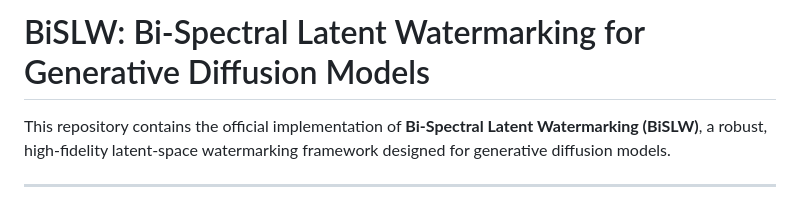
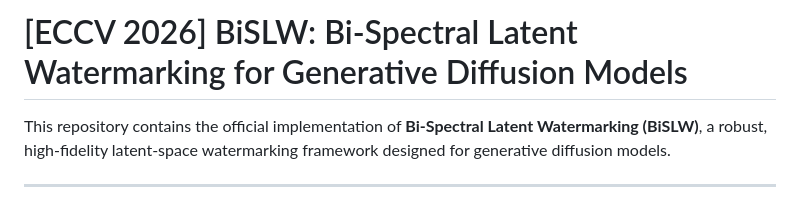
Before and after one commit to OVER-CODER/BiSLW, a Markdown page: README.md, the part around the change. GitHub-like rendering.

Commit message:
Update paper reference in README title

```diff
--- a/README.md
+++ b/README.md
@@ -1,4 +1,4 @@
-# BiSLW: Bi-Spectral Latent Watermarking for Generative Diffusion Models
+# [ECCV 2026] BiSLW: Bi-Spectral Latent Watermarking for Generative Diffusion Models
 
 This repository contains the official implementation of **Bi-Spectral Latent Watermarking (BiSLW)**, a robust, high-fidelity latent-space watermarking framework designed for generative diffusion models.
 
```
